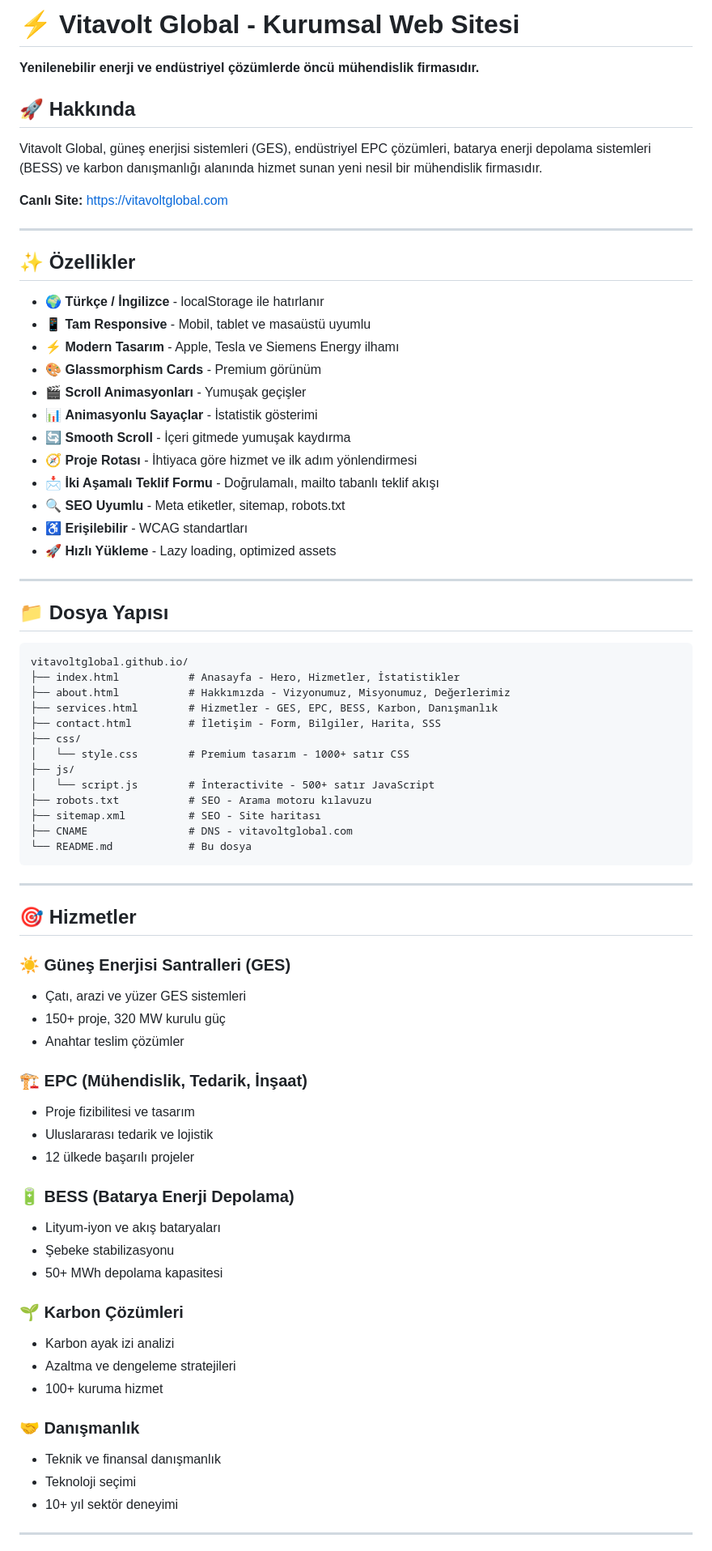
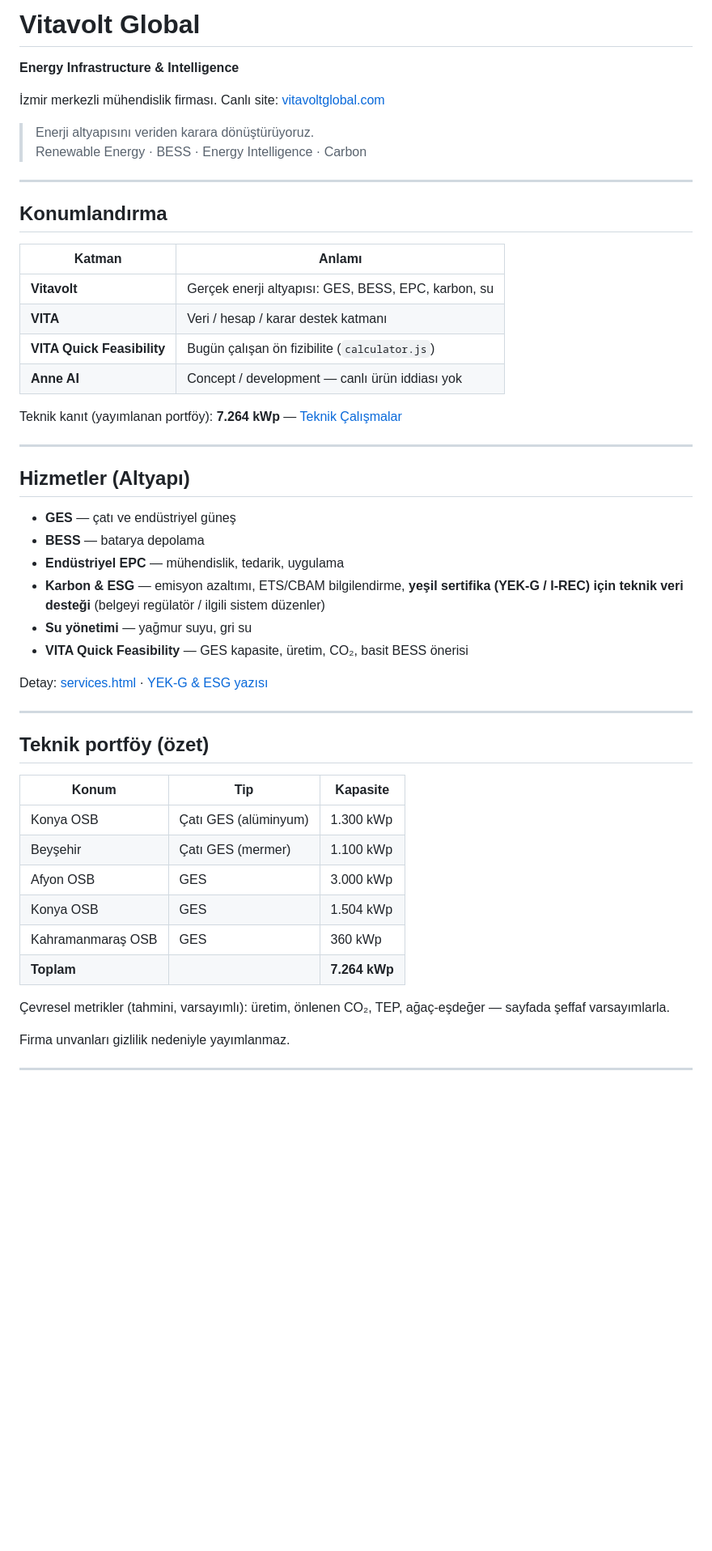
Before and after one commit to mgy421977-bit/vitavoltglobal.github.io, a Markdown page: README.md, the part around one of its changes. Shown at 81% size. Drawn GitHub-style; blank space fills up the shorter version.

Commit message:
YEK-G & ESG: blog + services + karbon + README parallel + sitemap

````diff
--- a/README.md
+++ b/README.md
@@ -1,78 +1,54 @@
-# ⚡ Vitavolt Global - Kurumsal Web Sitesi
+# Vitavolt Global
 
-**Yenilenebilir enerji ve endüstriyel çözümlerde öncü mühendislik firmasıdır.**
+**Energy Infrastructure & Intelligence**
 
-## 🚀 Hakkında
+İzmir merkezli mühendislik firması. Canlı site: [vitavoltglobal.com](https://vitavoltglobal.com)
 
-Vitavolt Global, güneş enerjisi sistemleri (GES), endüstriyel EPC çözümleri, batarya enerji depolama sistemleri (BESS) ve karbon danışmanlığı alanında hizmet sunan yeni nesil bir mühendislik firmasıdır.
-
-**Canlı Site:** https://vitavoltglobal.com
+> Enerji altyapısını veriden karara dönüştürüyoruz.
+> Renewable Energy · BESS · Energy Intelligence · Carbon
 
 ---
 
-## ✨ Özellikler
+## Konumlandırma
 
-- 🌍 **Türkçe / İngilizce** - localStorage ile hatırlanır
-- 📱 **Tam Responsive** - Mobil, tablet ve masaüstü uyumlu
-- ⚡ **Modern Tasarım** - Apple, Tesla ve Siemens Energy ilhamı
-- 🎨 **Glassmorphism Cards** - Premium görünüm
-- 🎬 **Scroll Animasyonları** - Yumuşak geçişler
-- 📊 **Animasyonlu Sayaçlar** - İstatistik gösterimi
-- 🔄 **Smooth Scroll** - İçeri gitmede yumuşak kaydırma
-- 🧭 **Proje Rotası** - İhtiyaca göre hizmet ve ilk adım yönlendirmesi
-- 📩 **İki Aşamalı Teklif Formu** - Doğrulamalı, mailto tabanlı teklif akışı
-- 🔍 **SEO Uyumlu** - Meta etiketler, sitemap, robots.txt
-- ♿ **Erişilebilir** - WCAG standartları
-- 🚀 **Hızlı Yükleme** - Lazy loading, optimized assets
+| Katman | Anlamı |
+|--------|--------|
+| **Vitavolt** | Gerçek enerji altyapısı: GES, BESS, EPC, karbon, su |
+| **VITA** | Veri / hesap / karar destek katmanı |
+| **VITA Quick Feasibility** | Bugün çalışan ön fizibilite (`calculator.js`) |
+| **Anne AI** | Concept / development — canlı ürün iddiası yok |
+
+Teknik kanıt (yayımlanan portföy): **7.264 kWp** — [Teknik Çalışmalar](https://vitavoltglobal.com/vaka-calismalari.html)
 
 ---
 
-## 📁 Dosya Yapısı
+## Hizmetler (Altyapı)
 
-```
-vitavoltglobal.github.io/
-├── index.html           # Anasayfa - Hero, Hizmetler, İstatistikler
-├── about.html           # Hakkımızda - Vizyonumuz, Misyonumuz, Değerlerimiz
-├── services.html        # Hizmetler - GES, EPC, BESS, Karbon, Danışmanlık
-├── contact.html         # İletişim - Form, Bilgiler, Harita, SSS
-├── css/
-│   └── style.css        # Premium tasarım - 1000+ satır CSS
-├── js/
-│   └── script.js        # İnteractivite - 500+ satır JavaScript
-├── robots.txt           # SEO - Arama motoru kılavuzu
-├── sitemap.xml          # SEO - Site haritası
-├── CNAME                # DNS - vitavoltglobal.com
-└── README.md            # Bu dosya
-```
+- **GES** — çatı ve endüstriyel güneş
+- **BESS** — batarya depolama
+- **Endüstriyel EPC** — mühendislik, tedarik, uygulama
+- **Karbon & ESG** — emisyon azaltımı, ETS/CBAM bilgilendirme, **yeşil sertifika (YEK-G / I-REC) için teknik veri desteği** (belgeyi regülatör / ilgili sistem düzenler)
+- **Su yönetimi** — yağmur suyu, gri su
+- **VITA Quick Feasibility** — GES kapasite, üretim, CO₂, basit BESS önerisi
+
+Detay: [services.html](https://vitavoltglobal.com/services.html) · [YEK-G & ESG yazısı](https://vitavoltglobal.com/blog/yesil-sertifika-yek-g-esg.html)
 
 ---
 
-## 🎯 Hizmetler
+## Teknik portföy (özet)
 
-### ☀️ Güneş Enerjisi Santralleri (GES)
-- Çatı, arazi ve yüzer GES sistemleri
-- 150+ proje, 320 MW kurulu güç
-- Anahtar teslim çözümler
+| Konum | Tip | Kapasite |
+|-------|-----|----------|
+| Konya OSB | Çatı GES (alüminyum) | 1.300 kWp |
+| Beyşehir | Çatı GES (mermer) | 1.100 kWp |
+| Afyon OSB | GES | 3.000 kWp |
+| Konya OSB | GES | 1.504 kWp |
+| Kahramanmaraş OSB | GES | 360 kWp |
+| **Toplam** | | **7.264 kWp** |
 
-### 🏗️ EPC (Mühendislik, Tedarik, İnşaat)
-- Proje fizibilitesi ve tasarım
-- Uluslararası tedarik ve lojistik
-- 12 ülkede başarılı projeler
+Çevresel metrikler (tahmini, varsayımlı): üretim, önlenen CO₂, TEP, ağaç-eşdeğer — sayfada şeffaf varsayımlarla.
 
-### 🔋 BESS (Batarya Enerji Depolama)
-- Lityum-iyon ve akış bataryaları
-- Şebeke stabilizasyonu
-- 50+ MWh depolama kapasitesi
-
-### 🌱 Karbon Çözümleri
-- Karbon ayak izi analizi
-- Azaltma ve dengeleme stratejileri
-- 100+ kuruma hizmet
-
-### 🤝 Danışmanlık
-- Teknik ve finansal danışmanlık
-- Teknoloji seçimi
-- 10+ yıl sektör deneyimi
+Firma unvanları gizlilik nedeniyle yayımlanmaz.
 
 ---
 
````
Also changed, not shown: other parts of README.md (+30 -147 lines).
